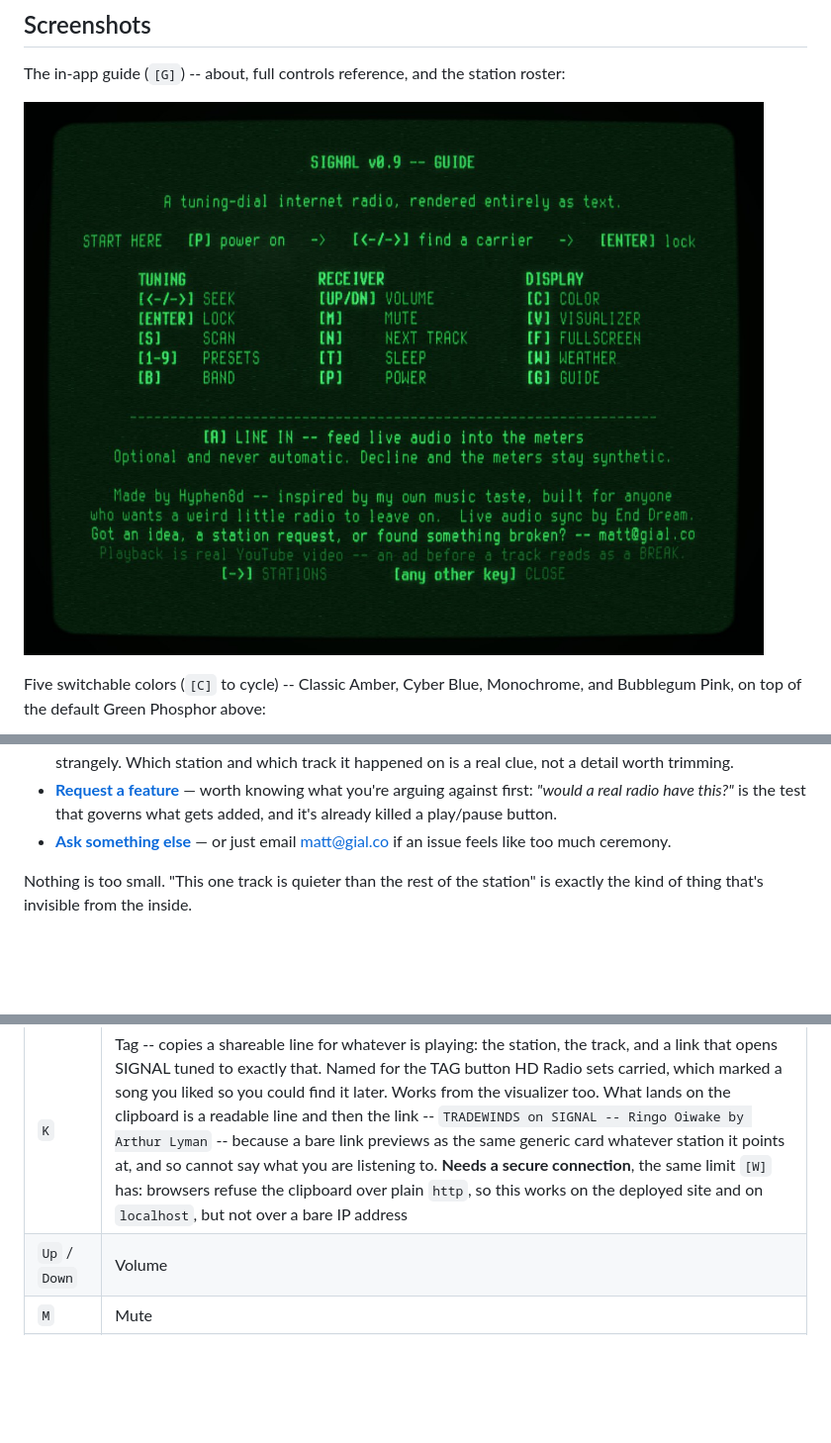
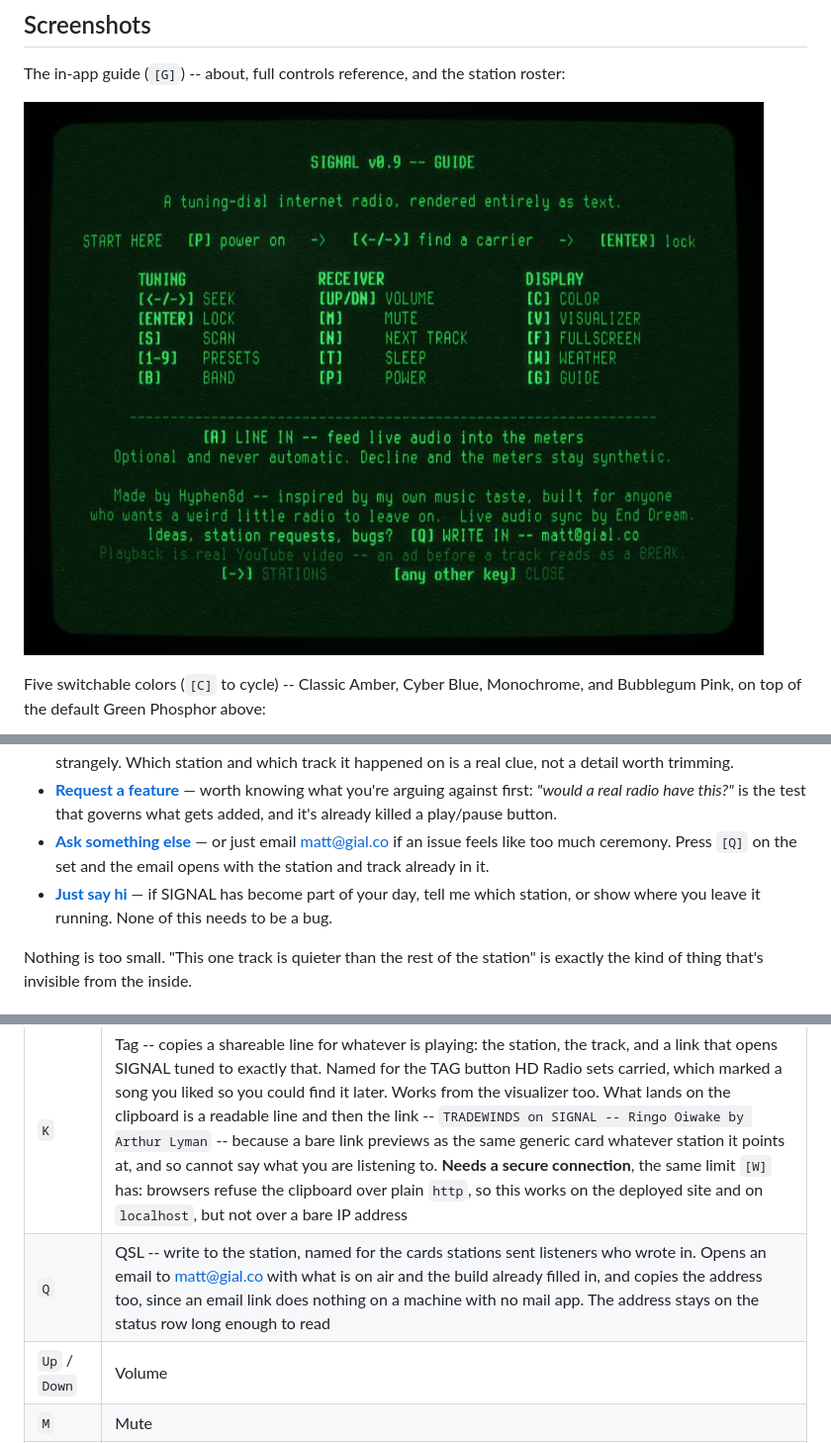
Before and after one commit to hyphen8d/signal, a Markdown page: README.md, 3 parts joined by grey strips. Shown at 99% size. Drawn GitHub-style; pictures changed too: screenshots/guide.jpg; blank space fills up the shorter version.

```diff
--- a/README.md
+++ b/README.md
@@ -94,6 +94,11 @@ you to know anything about the code:
   killed a play/pause button.
 - **[Ask something else](https://github.com/hyphen8d/signal/issues/new?template=question.yml)**
   — or just email <matt@gial.co> if an issue feels like too much ceremony.
+  Press `[Q]` on the set and the email opens with the station and track
+  already in it.
+- **[Just say hi](https://github.com/hyphen8d/signal/discussions)** — if
+  SIGNAL has become part of your day, tell me which station, or show where
+  you leave it running. None of this needs to be a bug.
 
 Nothing is too small. "This one track is quieter than the rest of the
 station" is exactly the kind of thing that's invisible from the inside.
@@ -225,6 +230,7 @@ every visualizer effect, and assert on what's on the grid.
 | `B` | Band -- switches the dial between **YM** (100.0-900.0) and **ZM** (1000.0-1800.0). Each band is its own dial with its own stations, its own `1`-`9` presets and its own guide pages; the tuner box and the scale row above it are named for whichever one is up. The set remembers which band you left it on |
 | `N` | Next track on the current station |
 | `K` | Tag -- copies a shareable line for whatever is playing: the station, the track, and a link that opens SIGNAL tuned to exactly that. Named for the TAG button HD Radio sets carried, which marked a song you liked so you could find it later. Works from the visualizer too. What lands on the clipboard is a readable line and then the link -- `TRADEWINDS on SIGNAL -- Ringo Oiwake by Arthur Lyman` -- because a bare link previews as the same generic card whatever station it points at, and so cannot say what you are listening to. **Needs a secure connection**, the same limit `[W]` has: browsers refuse the clipboard over plain `http`, so this works on the deployed site and on `localhost`, but not over a bare IP address |
+| `Q` | QSL -- write to the station, named for the cards stations sent listeners who wrote in. Opens an email to <matt@gial.co> with what is on air and the build already filled in, and copies the address too, since an email link does nothing on a machine with no mail app. The address stays on the status row long enough to read |
 | `Up` / `Down` | Volume |
 | `M` | Mute |
 | `T` | Sleep timer -- steps down 60 / 30 / 15 minutes and off again, the way a clock radio's SLEEP button always has. A `SLP mm:ss` countdown sits in the title bar; the last 30 seconds fade out (the VOL bar follows the fade down) and then the set switches itself off through the normal power-down. Works from the visualizer too, and the countdown stays readable in there. Never persisted -- no clock radio keeps its sleep setting across a power cut either |
```
Also changed, not shown: CHANGELOG.md (+16 -0 lines), 8 other files.
